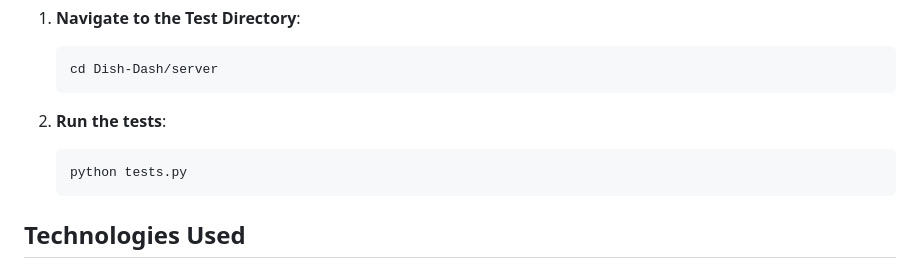
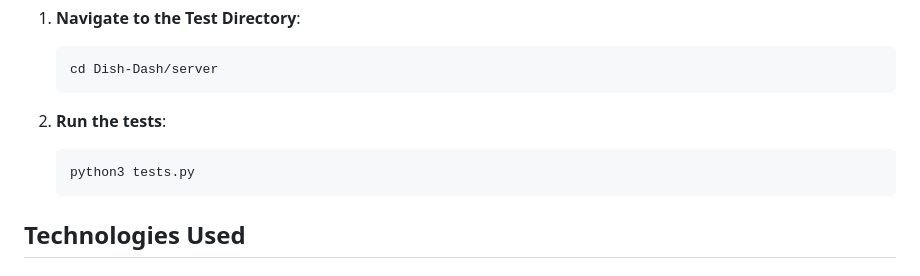
Before and after one commit to faycalBourouina/Dish-Dash, a Markdown page: README.md, the part around the change. GitHub-like rendering.

````diff
--- a/README.md
+++ b/README.md
@@ -137,7 +137,7 @@ This project includes a suite of unit tests to ensure the functionality of diffe
 2. **Run the tests**:
 
    ```bash
-   python tests.py
+   python3 tests.py
    ```
 
 
````
